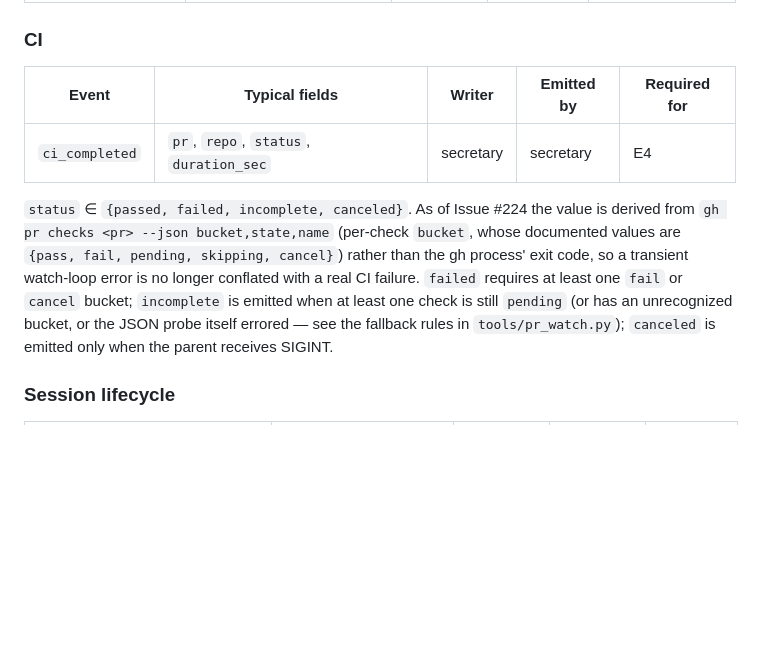
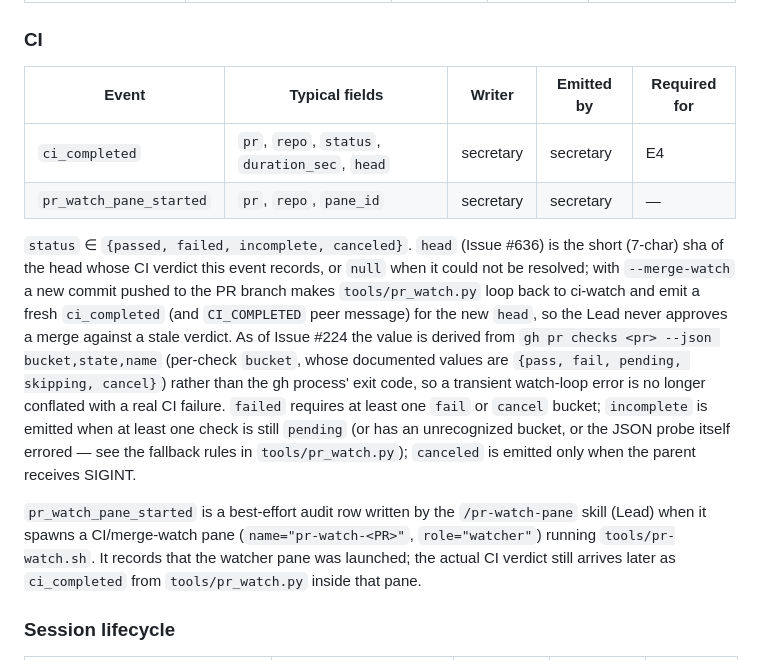
Before and after one commit to suisya-systems/claude-org, a Markdown page: docs/journal-events.md, the part around the change. Drawn GitHub-style; blank space fills up the shorter version.

Commit message:
fix(claude): sync journal-events ci_completed head field + pr_watch_pane_started (ja#638/#646)
Port ja#638 (Issue #443): add the ci_completed 'head' field and its prose (the
merge-watch loopback re-emits ci_completed for a new head so the Lead never
approves against a stale verdict). Also brings the pr_watch_pane_started audit
row + prose (ja#646, the pr-watch-pane skill's journal half). Follows en
conventions (table Writer cells stay 'secretary'; role-prose renders as 'Lead').
The unrelated sandbox_deny_skipped block (a separate mirror gap) is left out of
scope.

Co-Authored-By: Claude Opus 4.8 <noreply@anthropic.com>

```diff
--- a/docs/journal-events.md
+++ b/docs/journal-events.md
@@ -157,11 +157,18 @@ addition to its writer / payload shape:
 
 ### CI
 
-| Event          | Typical fields                                            | Writer    | Emitted by | Required for |
-|----------------|-----------------------------------------------------------|-----------|------------|--------------|
-| `ci_completed` | `pr`, `repo`, `status`, `duration_sec`                    | secretary | secretary  | E4           |
+| Event                  | Typical fields                                            | Writer    | Emitted by | Required for |
+|------------------------|-----------------------------------------------------------|-----------|------------|--------------|
+| `ci_completed`         | `pr`, `repo`, `status`, `duration_sec`, `head`            | secretary | secretary  | E4           |
+| `pr_watch_pane_started`| `pr`, `repo`, `pane_id`                                   | secretary | secretary  | —            |
 
-`status` ∈ `{passed, failed, incomplete, canceled}`. As of Issue #224
+`status` ∈ `{passed, failed, incomplete, canceled}`. `head` (Issue #636)
+is the short (7-char) sha of the head whose CI verdict this event
+records, or `null` when it could not be resolved; with `--merge-watch`
+a new commit pushed to the PR branch makes `tools/pr_watch.py` loop back
+to ci-watch and emit a fresh `ci_completed` (and `CI_COMPLETED` peer
+message) for the new `head`, so the Lead never approves a merge
+against a stale verdict. As of Issue #224
 the value is derived from `gh pr checks <pr> --json bucket,state,name`
 (per-check `bucket`, whose documented values are
 `{pass, fail, pending, skipping, cancel}`) rather than the gh process'
@@ -171,6 +178,13 @@ with a real CI failure. `failed` requires at least one `fail` or
 still `pending` (or has an unrecognized bucket, or the JSON probe
 itself errored — see the fallback rules in `tools/pr_watch.py`);
 `canceled` is emitted only when the parent receives SIGINT.
+
+`pr_watch_pane_started` is a best-effort audit row written by the
+`/pr-watch-pane` skill (Lead) when it spawns a CI/merge-watch pane
+(`name="pr-watch-<PR>"`, `role="watcher"`) running `tools/pr-watch.sh`.
+It records that the watcher pane was launched; the actual CI verdict
+still arrives later as `ci_completed` from `tools/pr_watch.py` inside
+that pane.
 
 ### Session lifecycle
 
```
